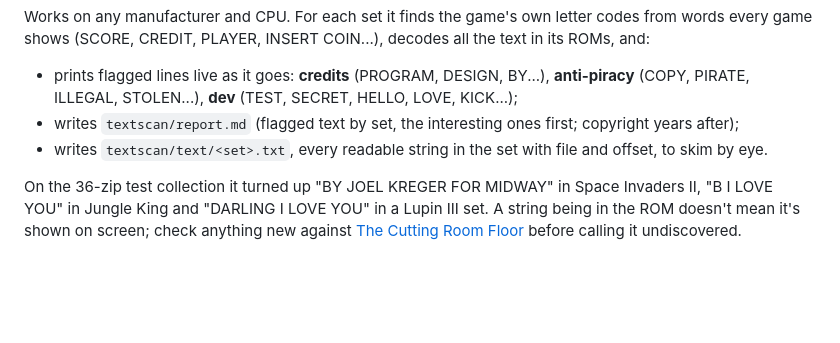
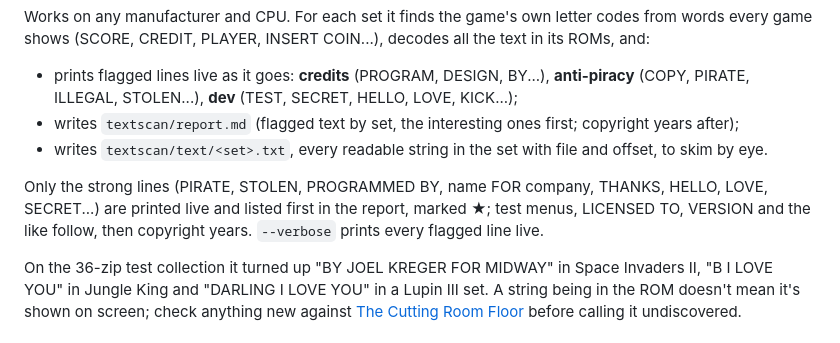
Before and after one commit to MarkHawk/taito-trapscan, a Markdown page: docs/USAGE.md, the part around the change. Rendered like a GitHub page; blank space fills up the shorter version.

```diff
--- a/docs/USAGE.md
+++ b/docs/USAGE.md
@@ -84,6 +84,10 @@ shows (SCORE, CREDIT, PLAYER, INSERT COIN...), decodes all the text in its ROMs,
   ILLEGAL, STOLEN...), **dev** (TEST, SECRET, HELLO, LOVE, KICK...);
 - writes `textscan/report.md` (flagged text by set, the interesting ones first; copyright years after);
 - writes `textscan/text/<set>.txt`, every readable string in the set with file and offset, to skim by eye.
+
+Only the strong lines (PIRATE, STOLEN, PROGRAMMED BY, name FOR company, THANKS, HELLO, LOVE, SECRET...) are
+printed live and listed first in the report, marked ★; test menus, LICENSED TO, VERSION and the like follow,
+then copyright years. `--verbose` prints every flagged line live.
 
 On the 36-zip test collection it turned up "BY JOEL KREGER FOR MIDWAY" in Space Invaders II, "B I LOVE YOU" in
 Jungle King and "DARLING I LOVE YOU" in a Lupin III set. A string being in the ROM doesn't mean it's shown on
```
Also changed, not shown: README.md (+11 -0 lines), docs/easter-egg-travelled.md (added, +69 -0 lines), docs/img/invaders-taito-cop.png (added), docs/img/sstrangr-hoei-cop.png (added), 4 other files.
